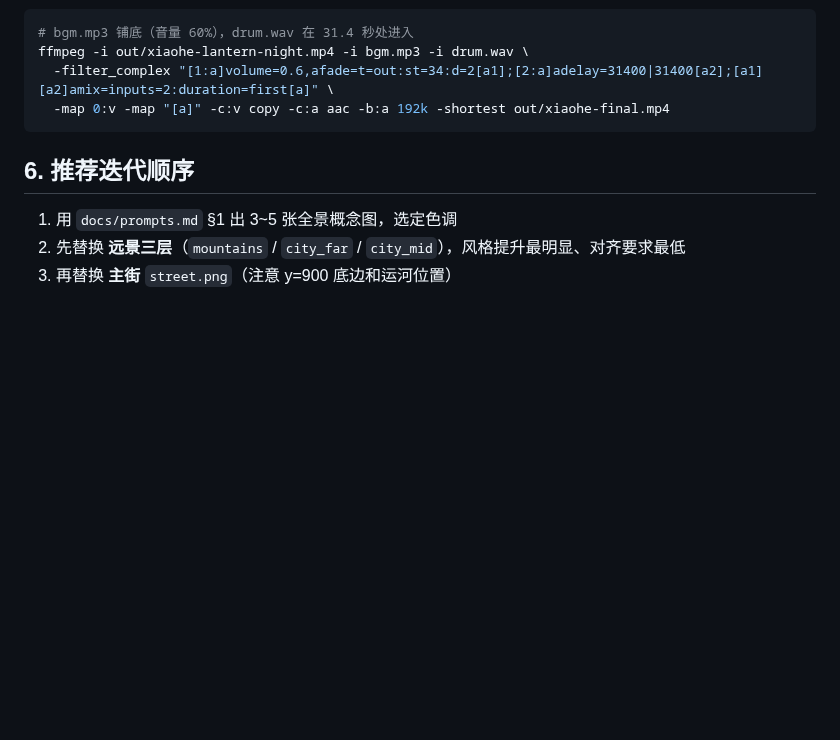
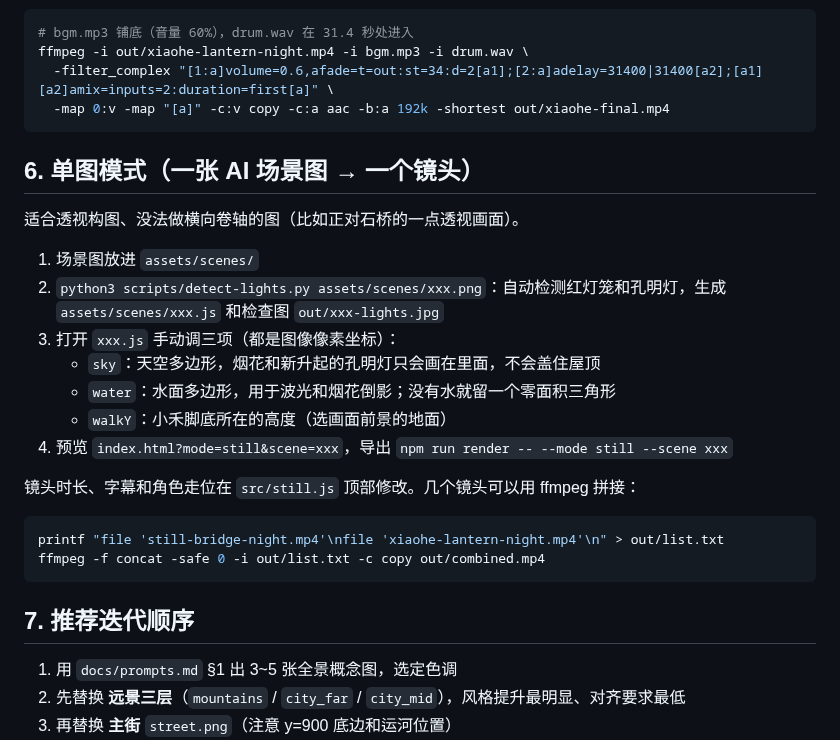
Before and after one commit to maxuepo/2d-short-kid-video, a Markdown page: docs/pipeline.md, the part around the change. Drawn GitHub-style; blank space fills up the shorter version.

````diff
--- a/docs/pipeline.md
+++ b/docs/pipeline.md
@@ -135,7 +135,26 @@ ffmpeg -i out/xiaohe-lantern-night.mp4 -i bgm.mp3 -i drum.wav \
   -map 0:v -map "[a]" -c:v copy -c:a aac -b:a 192k -shortest out/xiaohe-final.mp4
 ```
 
-## 6. 推荐迭代顺序
+## 6. 单图模式（一张 AI 场景图 → 一个镜头）
+
+适合透视构图、没法做横向卷轴的图（比如正对石桥的一点透视画面）。
+
+1. 场景图放进 `assets/scenes/`
+2. `python3 scripts/detect-lights.py assets/scenes/xxx.png`：自动检测红灯笼和孔明灯，生成 `assets/scenes/xxx.js` 和检查图 `out/xxx-lights.jpg`
+3. 打开 `xxx.js` 手动调三项（都是图像像素坐标）：
+   - `sky`：天空多边形，烟花和新升起的孔明灯只会画在里面，不会盖住屋顶
+   - `water`：水面多边形，用于波光和烟花倒影；没有水就留一个零面积三角形
+   - `walkY`：小禾脚底所在的高度（选画面前景的地面）
+4. 预览 `index.html?mode=still&scene=xxx`，导出 `npm run render -- --mode still --scene xxx`
+
+镜头时长、字幕和角色走位在 `src/still.js` 顶部修改。几个镜头可以用 ffmpeg 拼接：
+
+```bash
+printf "file 'still-bridge-night.mp4'\nfile 'xiaohe-lantern-night.mp4'\n" > out/list.txt
+ffmpeg -f concat -safe 0 -i out/list.txt -c copy out/combined.mp4
+```
+
+## 7. 推荐迭代顺序
 
 1. 用 `docs/prompts.md` §1 出 3~5 张全景概念图，选定色调
 2. 先替换 **远景三层**（`mountains` / `city_far` / `city_mid`），风格提升最明显、对齐要求最低
````
Also changed, not shown: README.md (+14 -1 lines), assets/scenes/bridge-night.jpg (added), docs/preview-still.jpg (added), 8 other files.
